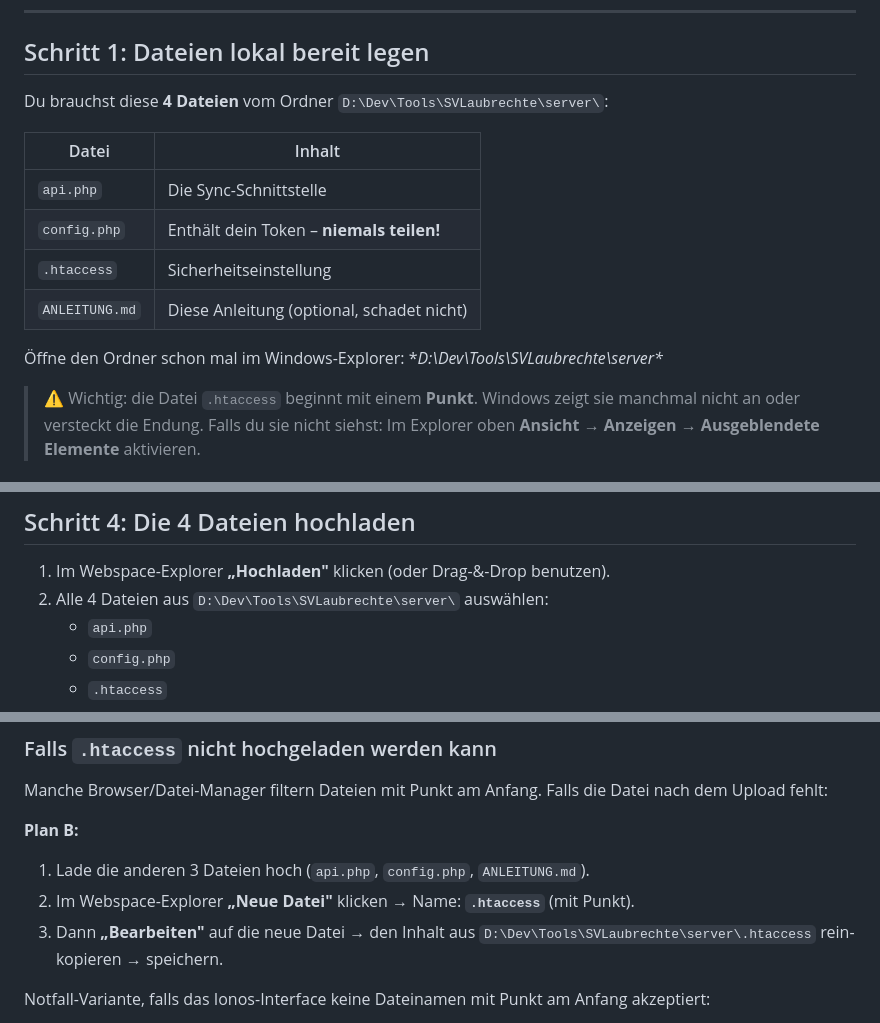
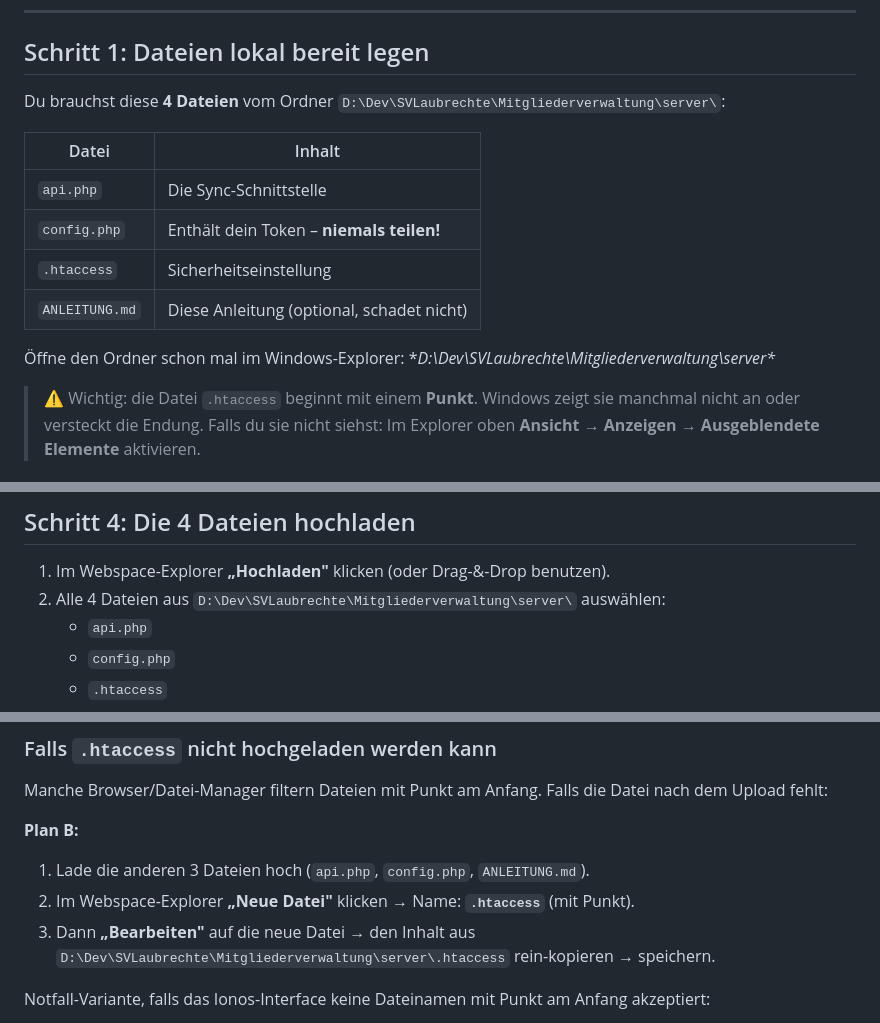
Before and after one commit to cursondax/SVLaubrechte, a Markdown page: server/ANLEITUNG.md, 3 parts joined by grey strips. Rendered like a GitHub page.

Commit message:
Pfade auf neue Dev-Ordnerstruktur angepasst
D:\Dev ist in Bereiche sortiert (Firma, SVLaubrechte, Tools, Privat,
_Archiv). Verweise auf die alten Pfade nachgezogen.

Co-Authored-By: Claude Opus 5 <noreply@anthropic.com>

```diff
--- a/server/ANLEITUNG.md
+++ b/server/ANLEITUNG.md
@@ -20,7 +20,7 @@ automatisch auf deinem Ionos-Webspace (raw-bert.de) sichern lässt.
 
 ## Schritt 1: Dateien lokal bereit legen
 
-Du brauchst diese **4 Dateien** vom Ordner `D:\Dev\Tools\SVLaubrechte\server\`:
+Du brauchst diese **4 Dateien** vom Ordner `D:\Dev\SVLaubrechte\Mitgliederverwaltung\server\`:
 
 | Datei | Inhalt |
 |---|---|
@@ -30,7 +30,7 @@ Du brauchst diese **4 Dateien** vom Ordner `D:\Dev\Tools\SVLaubrechte\server\`:
 | `ANLEITUNG.md` | Diese Anleitung (optional, schadet nicht) |
 
 Öffne den Ordner schon mal im Windows-Explorer:
-**D:\Dev\Tools\SVLaubrechte\server\**
+**D:\Dev\SVLaubrechte\Mitgliederverwaltung\server\**
 
 > ⚠ Wichtig: die Datei `.htaccess` beginnt mit einem **Punkt**. Windows zeigt sie
 > manchmal nicht an oder versteckt die Endung. Falls du sie nicht siehst:
@@ -70,7 +70,7 @@ Windows-Explorer-Fenster.
 ## Schritt 4: Die 4 Dateien hochladen
 
 1. Im Webspace-Explorer **„Hochladen"** klicken (oder Drag-&-Drop benutzen).
-2. Alle 4 Dateien aus `D:\Dev\Tools\SVLaubrechte\server\` auswählen:
+2. Alle 4 Dateien aus `D:\Dev\SVLaubrechte\Mitgliederverwaltung\server\` auswählen:
    - `api.php`
    - `config.php`
    - `.htaccess`
@@ -86,7 +86,7 @@ Datei nach dem Upload fehlt:
 1. Lade die anderen 3 Dateien hoch (`api.php`, `config.php`, `ANLEITUNG.md`).
 2. Im Webspace-Explorer **„Neue Datei"** klicken → Name: **`.htaccess`** (mit Punkt).
 3. Dann **„Bearbeiten"** auf die neue Datei → den Inhalt aus
-   `D:\Dev\Tools\SVLaubrechte\server\.htaccess` rein-kopieren → speichern.
+   `D:\Dev\SVLaubrechte\Mitgliederverwaltung\server\.htaccess` rein-kopieren → speichern.
 
 Notfall-Variante, falls das Ionos-Interface keine Dateinamen mit Punkt am
 Anfang akzeptiert:
```
Also changed, not shown: other parts of server/ANLEITUNG.md (+1 -1 lines).
